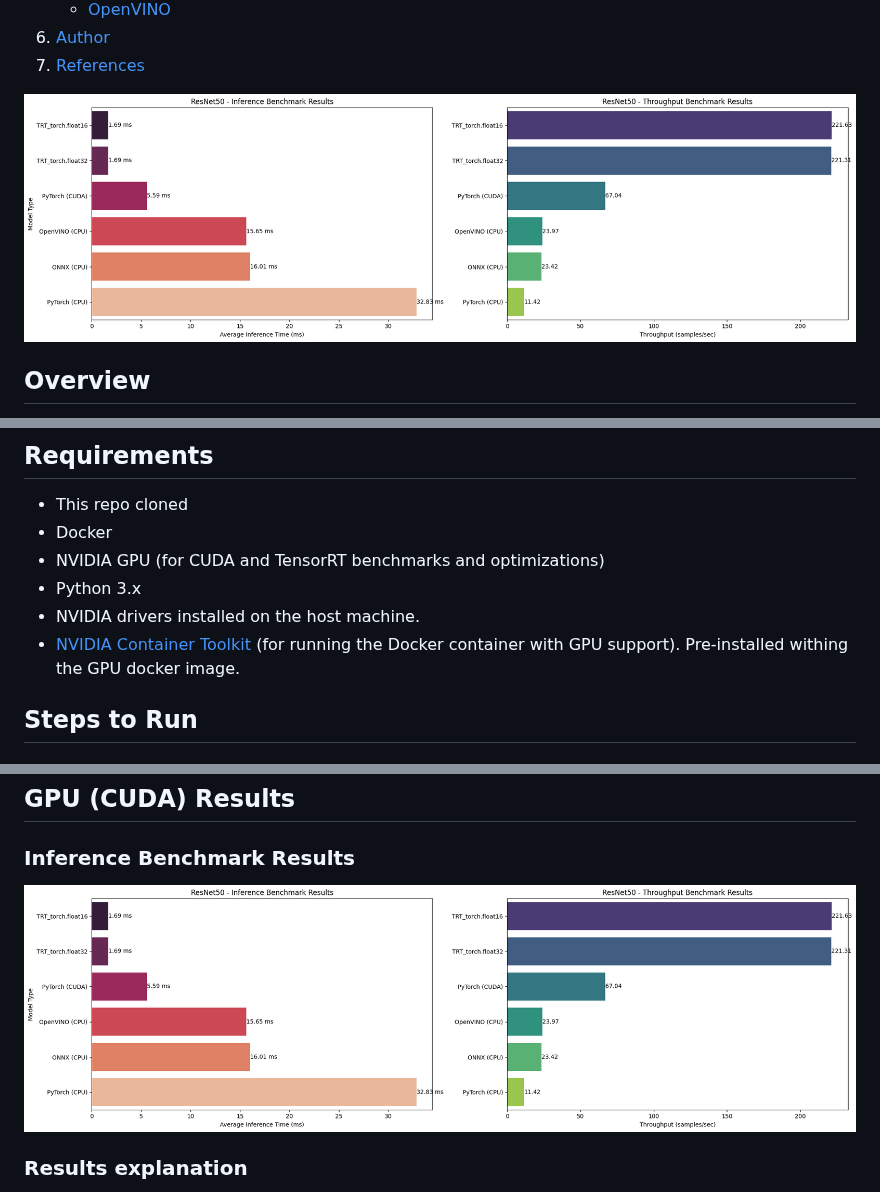
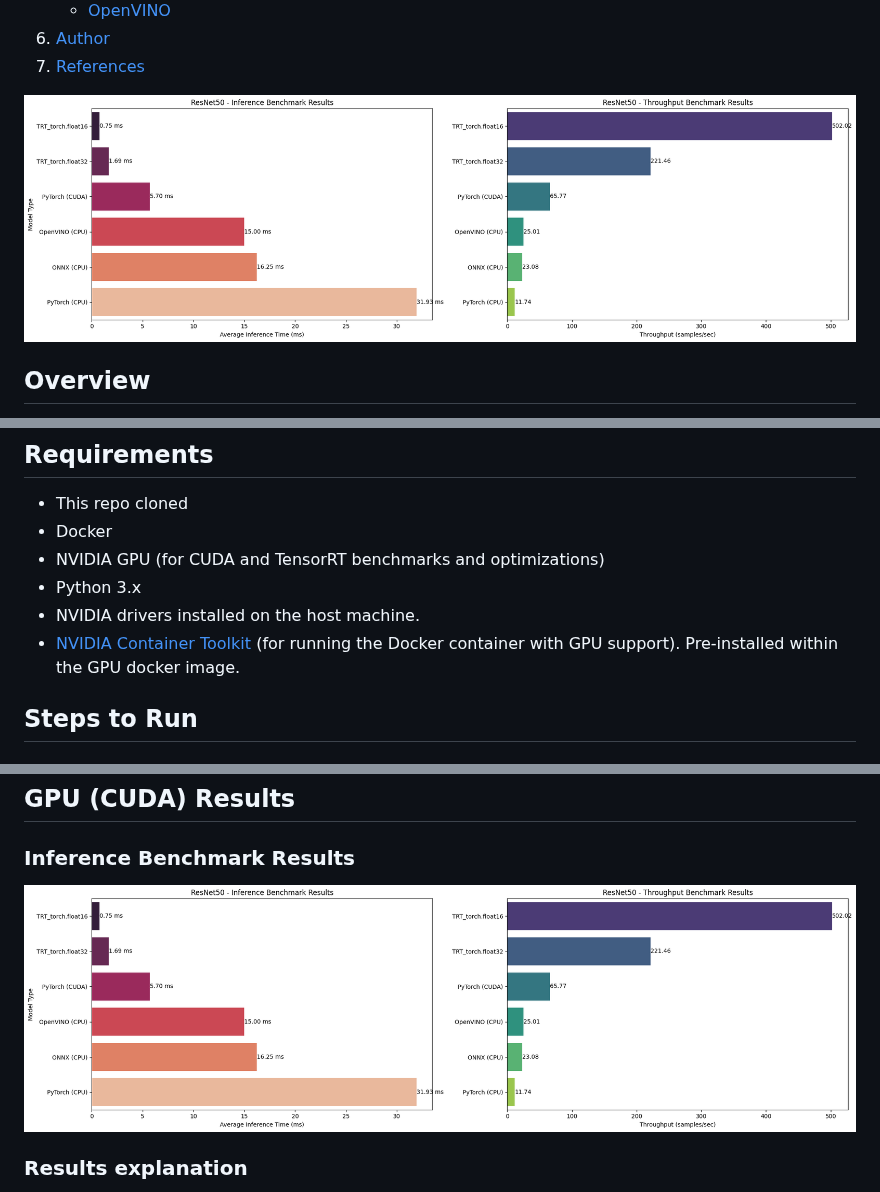
Before and after one commit to DimaBir/ResNetTensorRT, a Markdown page: README.md, 3 parts joined by grey strips. GitHub-like rendering.

```diff
--- a/README.md
+++ b/README.md
@@ -17,7 +17,7 @@
 7. [References](#references)
 
 
-<img src="./inference/plot_new_gpu.png" width="100%">
+<img src="./inference/plot_trt.png" width="100%">
 
 ## Overview
 This project showcases inference with a PyTorch ResNet-50 model and its optimization using ONNX, OpenVINO, and NVIDIA TensorRT. The script infers a user-specified image and displays top-K predictions. Benchmarking covers configurations like PyTorch CPU, ONNX CPU, OpenVINO CPU, PyTorch CUDA, TensorRT-FP32, and TensorRT-FP16.
@@ -35,7 +35,7 @@ Refer to the [Steps to Run](#steps-to-run) section for Docker instructions.
 - NVIDIA GPU (for CUDA and TensorRT benchmarks and optimizations)
 - Python 3.x
 - NVIDIA drivers installed on the host machine.
-- [NVIDIA Container Toolkit](https://docs.nvidia.com/datacenter/cloud-native/container-toolkit/install-guide.html#install-guide) (for running the Docker container with GPU support). Pre-installed withing the GPU docker image.
+- [NVIDIA Container Toolkit](https://docs.nvidia.com/datacenter/cloud-native/container-toolkit/install-guide.html#install-guide) (for running the Docker container with GPU support). Pre-installed within the GPU docker image.
 
 ## Steps to Run
 ### Building the Docker Image
@@ -98,7 +98,7 @@ This command will run predictions on the chosen image (`./inference/train.jpg`),
 
 ## GPU (CUDA) Results
 ### Inference Benchmark Results
-<img src="./inference/plot_new_gpu.png" width="100%">
+<img src="./inference/plot_trt.png" width="100%">
 
 ### Results explanation
   - `PyTorch_cpu: 32.83 ms` indicates the average batch time when running the `PyTorch` model on `CPU` device.
```
